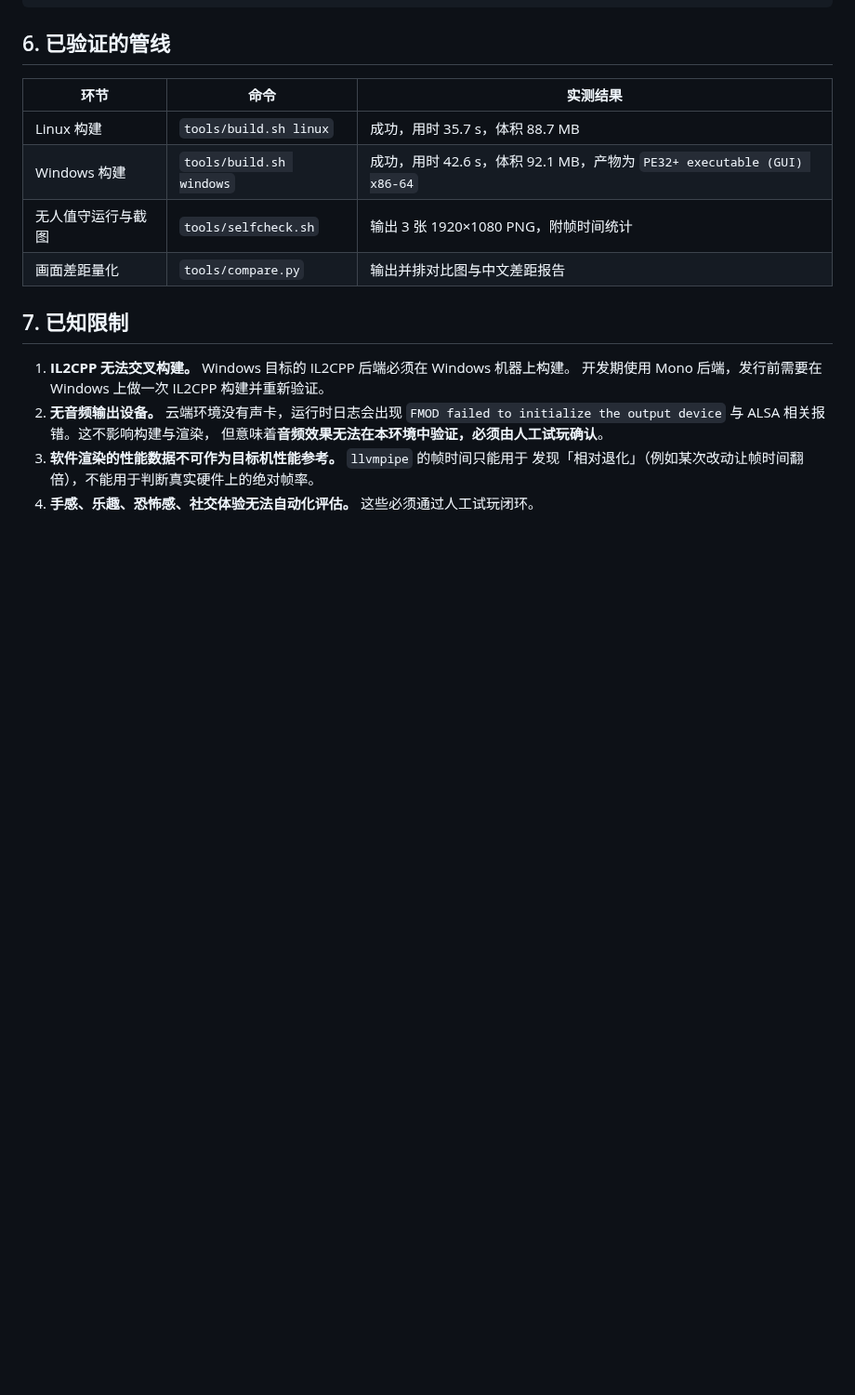
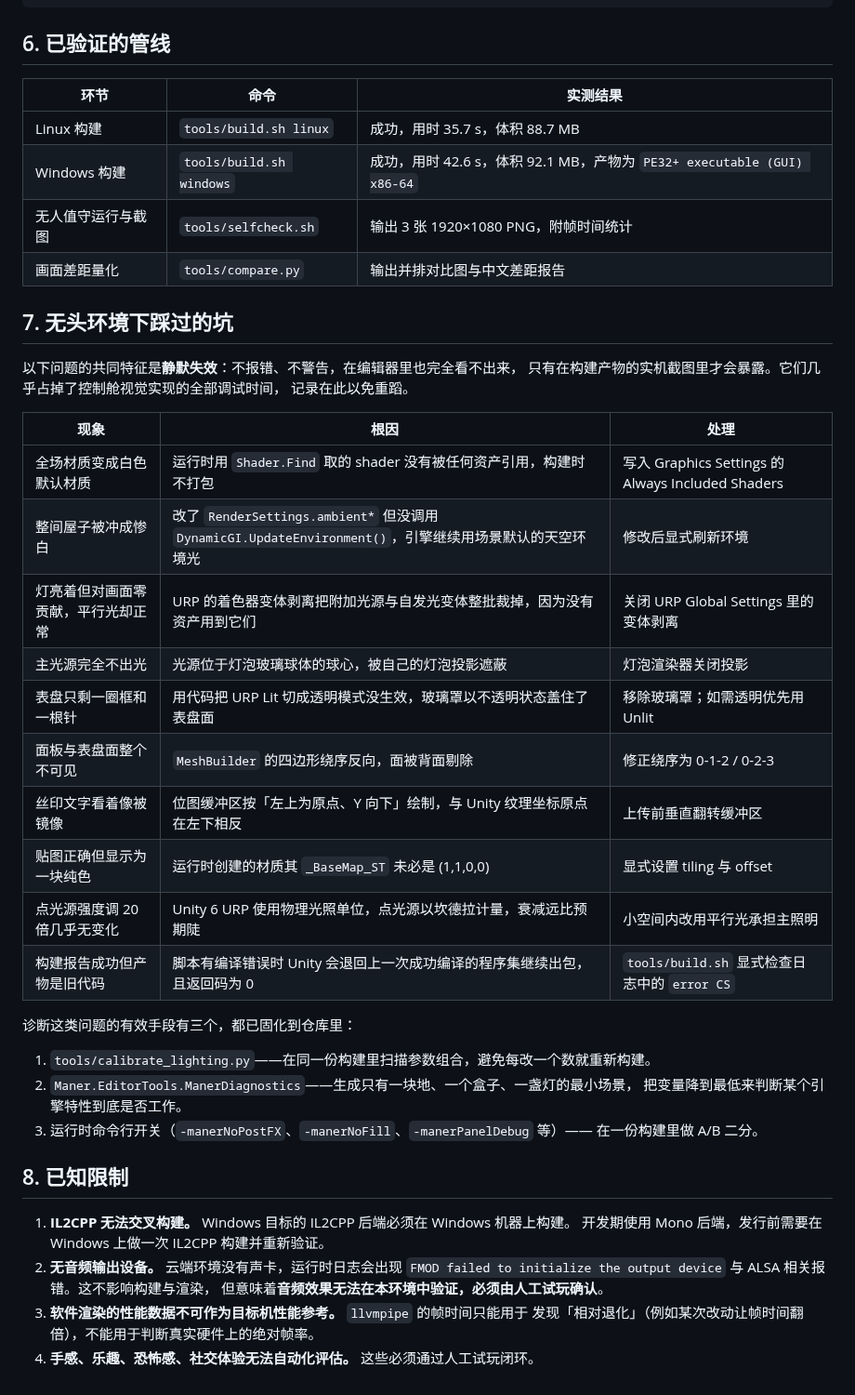
Before and after one commit to vito4444/steam, a Markdown page: docs/dev-environment.md, the part around the change. Shown at 93% size. GitHub-like rendering; blank space fills up the shorter version.

```diff
--- a/docs/dev-environment.md
+++ b/docs/dev-environment.md
@@ -81,7 +81,34 @@ maner_unity -executeMethod Maner.EditorTools.ManerBootstrap.Run -logFile /tmp/bo
 | 无人值守运行与截图 | `tools/selfcheck.sh` | 输出 3 张 1920×1080 PNG，附帧时间统计 |
 | 画面差距量化 | `tools/compare.py` | 输出并排对比图与中文差距报告 |
 
-## 7. 已知限制
+## 7. 无头环境下踩过的坑
+
+以下问题的共同特征是**静默失效**：不报错、不警告，在编辑器里也完全看不出来，
+只有在构建产物的实机截图里才会暴露。它们几乎占掉了控制舱视觉实现的全部调试时间，
+记录在此以免重蹈。
+
+| 现象 | 根因 | 处理 |
+| --- | --- | --- |
+| 全场材质变成白色默认材质 | 运行时用 `Shader.Find` 取的 shader 没有被任何资产引用，构建时不打包 | 写入 Graphics Settings 的 Always Included Shaders |
+| 整间屋子被冲成惨白 | 改了 `RenderSettings.ambient*` 但没调用 `DynamicGI.UpdateEnvironment()`，引擎继续用场景默认的天空环境光 | 修改后显式刷新环境 |
+| 灯亮着但对画面零贡献，平行光却正常 | URP 的着色器变体剥离把附加光源与自发光变体整批裁掉，因为没有资产用到它们 | 关闭 URP Global Settings 里的变体剥离 |
+| 主光源完全不出光 | 光源位于灯泡玻璃球体的球心，被自己的灯泡投影遮蔽 | 灯泡渲染器关闭投影 |
+| 表盘只剩一圈框和一根针 | 用代码把 URP Lit 切成透明模式没生效，玻璃罩以不透明状态盖住了表盘面 | 移除玻璃罩；如需透明优先用 Unlit |
+| 面板与表盘面整个不可见 | `MeshBuilder` 的四边形绕序反向，面被背面剔除 | 修正绕序为 0-1-2 / 0-2-3 |
+| 丝印文字看着像被镜像 | 位图缓冲区按「左上为原点、Y 向下」绘制，与 Unity 纹理坐标原点在左下相反 | 上传前垂直翻转缓冲区 |
+| 贴图正确但显示为一块纯色 | 运行时创建的材质其 `_BaseMap_ST` 未必是 (1,1,0,0) | 显式设置 tiling 与 offset |
+| 点光源强度调 20 倍几乎无变化 | Unity 6 URP 使用物理光照单位，点光源以坎德拉计量，衰减远比预期陡 | 小空间内改用平行光承担主照明 |
+| 构建报告成功但产物是旧代码 | 脚本有编译错误时 Unity 会退回上一次成功编译的程序集继续出包，且返回码为 0 | `tools/build.sh` 显式检查日志中的 `error CS` |
+
+诊断这类问题的有效手段有三个，都已固化到仓库里：
+
+1. `tools/calibrate_lighting.py`——在同一份构建里扫描参数组合，避免每改一个数就重新构建。
+2. `Maner.EditorTools.ManerDiagnostics`——生成只有一块地、一个盒子、一盏灯的最小场景，
+   把变量降到最低来判断某个引擎特性到底是否工作。
+3. 运行时命令行开关（`-manerNoPostFX`、`-manerNoFill`、`-manerPanelDebug` 等）——
+   在一份构建里做 A/B 二分。
+
+## 8. 已知限制
 
 1. **IL2CPP 无法交叉构建。** Windows 目标的 IL2CPP 后端必须在 Windows 机器上构建。
    开发期使用 Mono 后端，发行前需要在 Windows 上做一次 IL2CPP 构建并重新验证。
```
Also changed, not shown: README.md (+18 -8 lines), docs/progress/milestone-02-compare.jpg (added), docs/progress/milestone-02-running.jpg (added), 10 other files.
